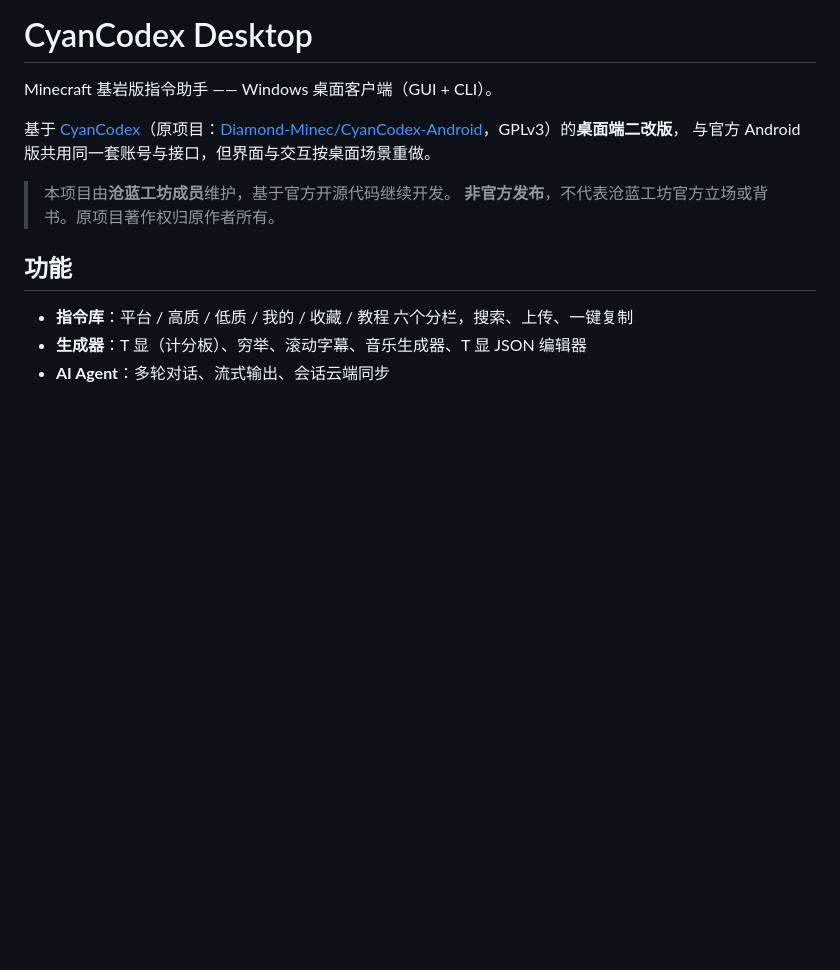
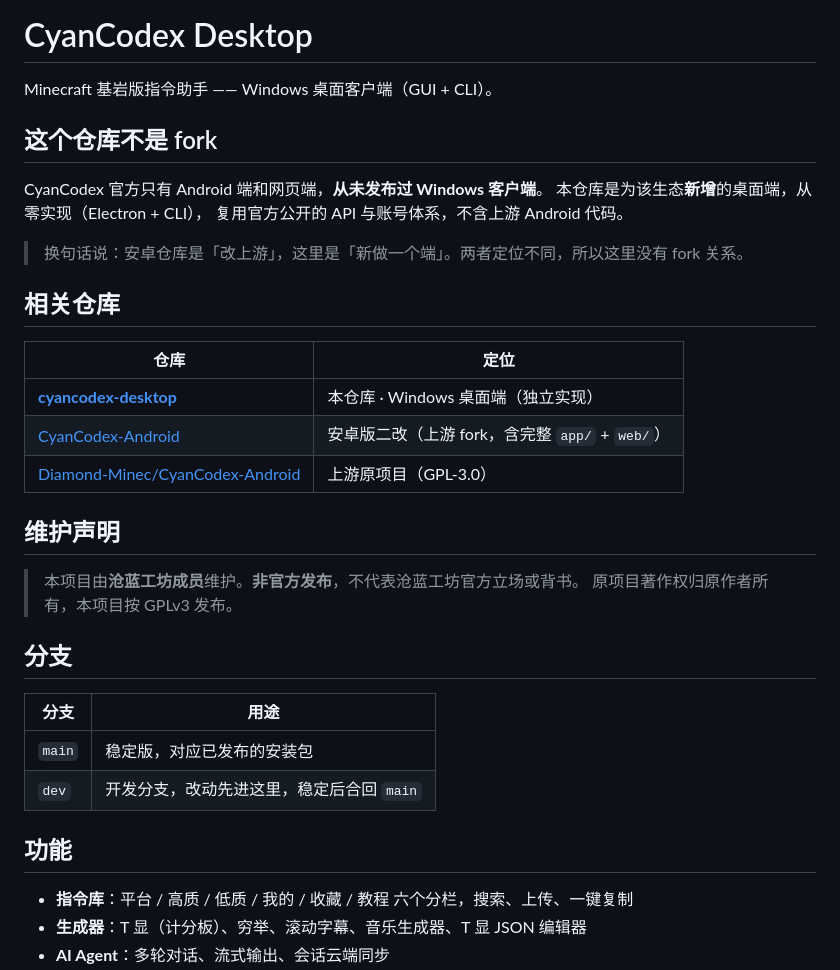
Before and after one commit to a3394512283-svg/cyancodex-desktop, a Markdown page: README.md, the part around the change. GitHub-like rendering; blank space fills up the shorter version.

Commit message:
docs: README 明确「本仓库不是 fork」+ 相关仓库 + 分支说明

```diff
--- a/README.md
+++ b/README.md
@@ -2,11 +2,33 @@
 
 Minecraft 基岩版指令助手 —— Windows 桌面客户端（GUI + CLI）。
 
-基于 [CyanCodex](https://cyancodex.cn)（原项目：[Diamond-Minec/CyanCodex-Android](https://github.com/Diamond-Minec/CyanCodex-Android)，GPLv3）的**桌面端二改版**，
-与官方 Android 版共用同一套账号与接口，但界面与交互按桌面场景重做。
+## 这个仓库不是 fork
 
-> 本项目由**沧蓝工坊成员**维护，基于官方开源代码继续开发。
-> **非官方发布**，不代表沧蓝工坊官方立场或背书。原项目著作权归原作者所有。
+CyanCodex 官方只有 Android 端和网页端，**从未发布过 Windows 客户端**。
+本仓库是为该生态**新增**的桌面端，从零实现（Electron + CLI），
+复用官方公开的 API 与账号体系，不含上游 Android 代码。
+
+> 换句话说：安卓仓库是「改上游」，这里是「新做一个端」。两者定位不同，所以这里没有 fork 关系。
+
+## 相关仓库
+
+| 仓库 | 定位 |
+| --- | --- |
+| **[cyancodex-desktop](https://github.com/a3394512283-svg/cyancodex-desktop)** | 本仓库 · Windows 桌面端（独立实现） |
+| [CyanCodex-Android](https://github.com/a3394512283-svg/CyanCodex-Android) | 安卓版二改（上游 fork，含完整 `app/` + `web/`） |
+| [Diamond-Minec/CyanCodex-Android](https://github.com/Diamond-Minec/CyanCodex-Android) | 上游原项目（GPL-3.0） |
+
+## 维护声明
+
+> 本项目由**沧蓝工坊成员**维护。**非官方发布**，不代表沧蓝工坊官方立场或背书。
+> 原项目著作权归原作者所有，本项目按 GPLv3 发布。
+
+## 分支
+
+| 分支 | 用途 |
+| --- | --- |
+| `main` | 稳定版，对应已发布的安装包 |
+| `dev` | 开发分支，改动先进这里，稳定后合回 `main` |
 
 ## 功能
 
```
